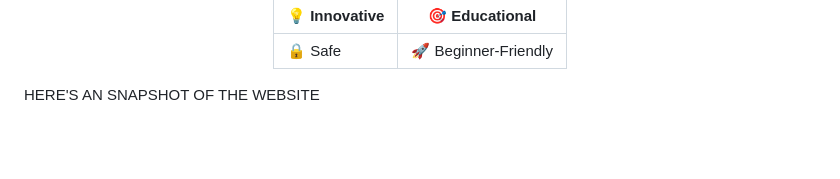
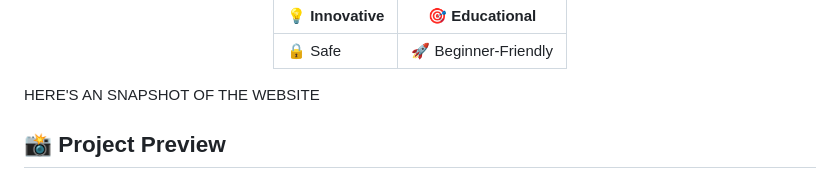
Before and after one commit to sricore/STOCKSTARTER-, a Markdown page: README.md, the part around one of its changes. GitHub-like rendering; blank space fills up the shorter version.

Commit message:
Add project preview section to README
Added project preview section with images.

```diff
--- a/README.md
+++ b/README.md
@@ -40,4 +40,5 @@
 
 HERE'S AN SNAPSHOT OF THE WEBSITE
 
+## 📸 Project Preview
 
```
Also changed, not shown: other parts of README.md (+8 -0 lines).
